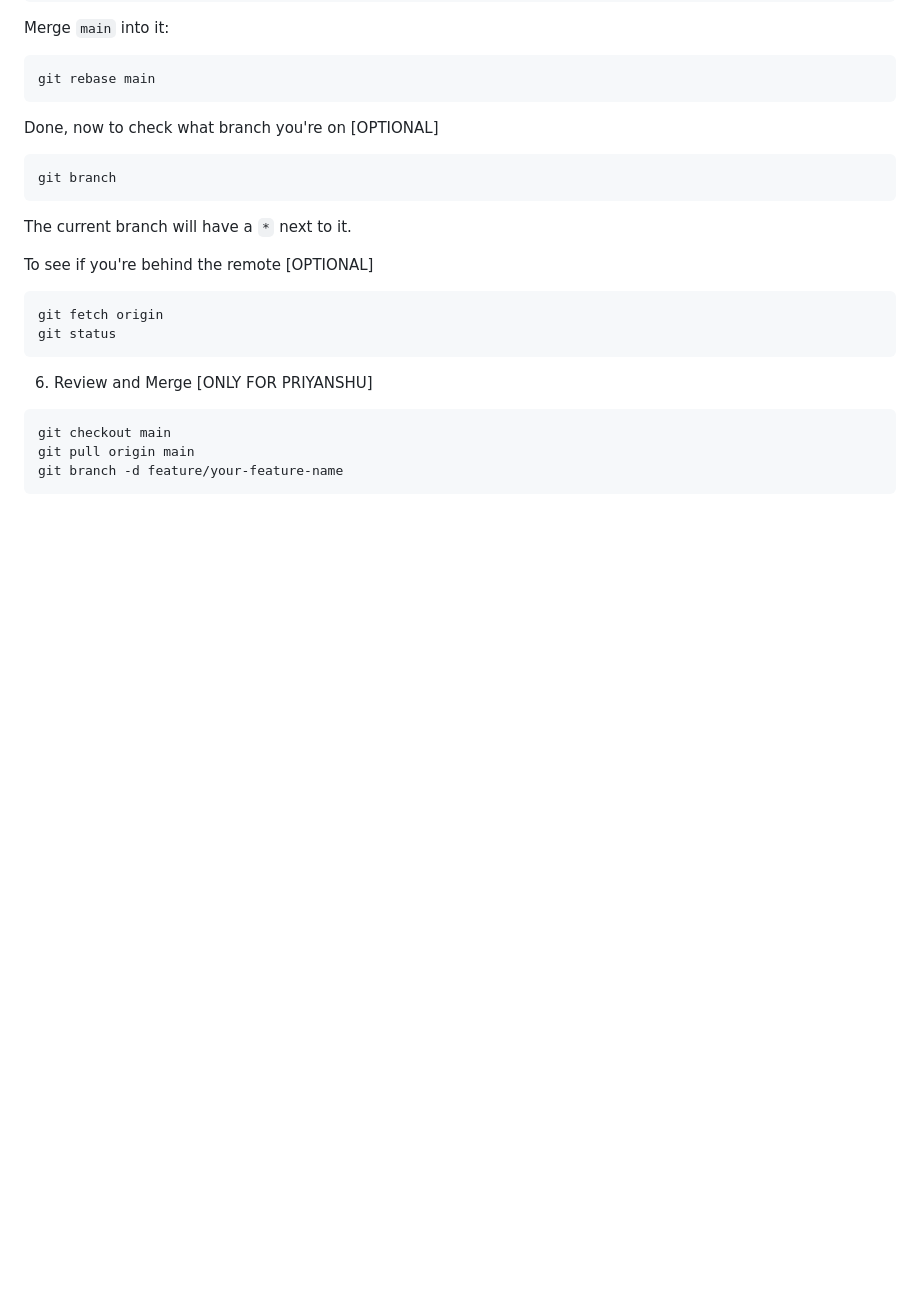
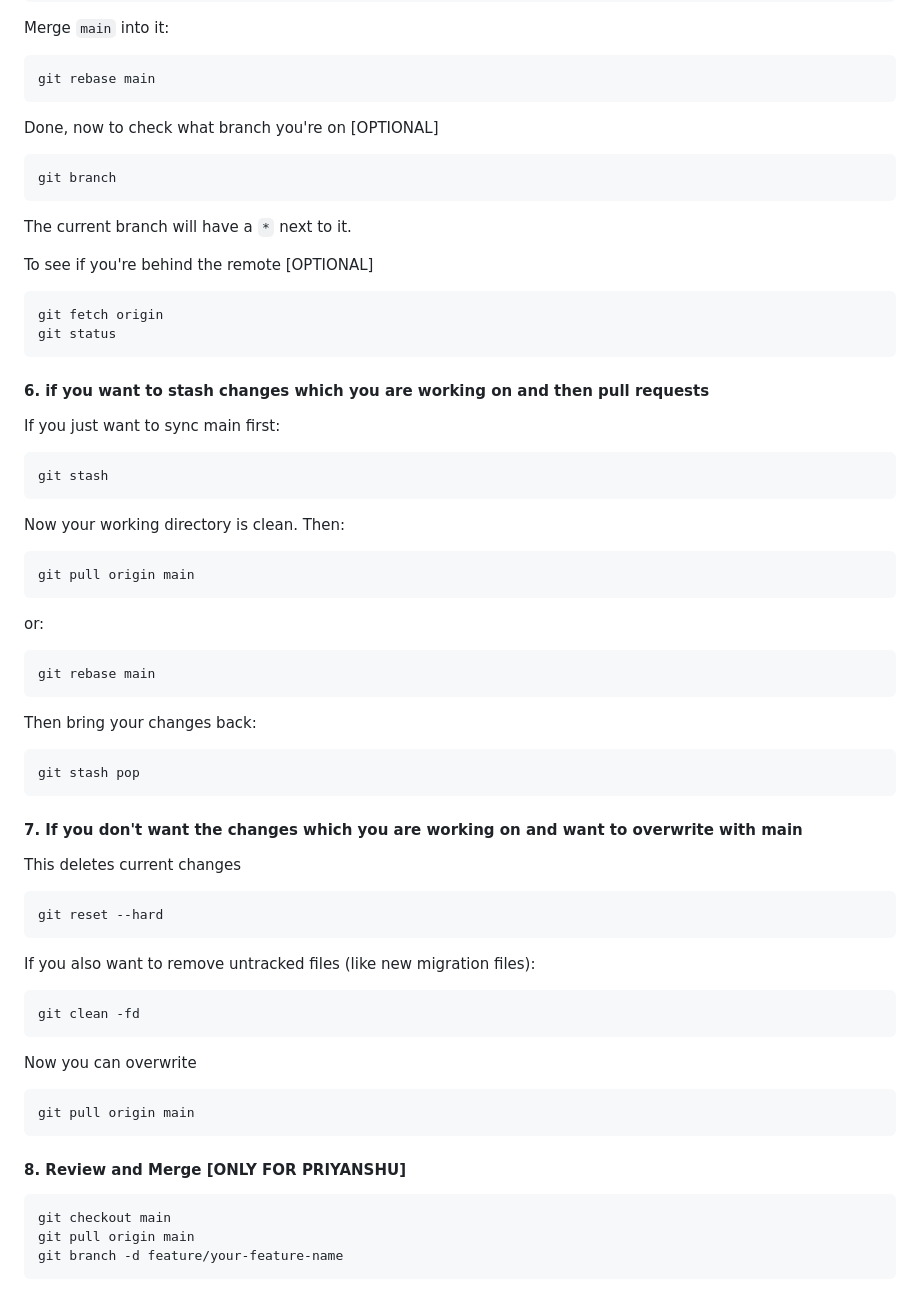
Before and after one commit to aaron35tobias/pagespeed_engine, a Markdown page: README.md, the part around one of its changes. GitHub-like rendering; blank space fills up the shorter version.

Commit message:
docs: updated instructions
Updated the Git workflow section with headings for clarity and added new steps for stashing changes and overwriting local changes.

````diff
--- a/README.md
+++ b/README.md
@@ -134,8 +134,40 @@ git fetch origin
 git status
 ```
 
+#### 6. if you want to stash changes which you are working on and then pull requests
+If you just want to sync main first:
+```bash
+git stash
+```
 
-6. Review and Merge [ONLY FOR PRIYANSHU]
+Now your working directory is clean.
+Then:
+```bash
+git pull origin main
+```
+or:
+```bash
+git rebase main
+```
+Then bring your changes back:
+```bash
+git stash pop
+```
+#### 7. If you don't want the changes which you are working on and want to overwrite with main
+This deletes current changes
+```bash
+git reset --hard
+```
+If you also want to remove untracked files (like new migration files):
+```bash
+git clean -fd
+```
+
+Now you can overwrite
+```bash
+git pull origin main
+```
+#### 8. Review and Merge [ONLY FOR PRIYANSHU]
 ```bash
 git checkout main
 git pull origin main
````
Also changed, not shown: other parts of README.md (+5 -5 lines).
